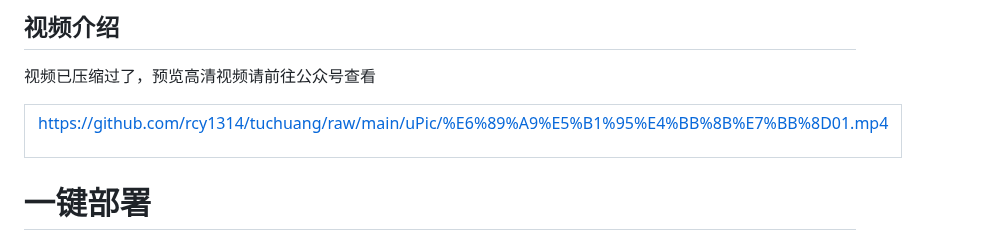
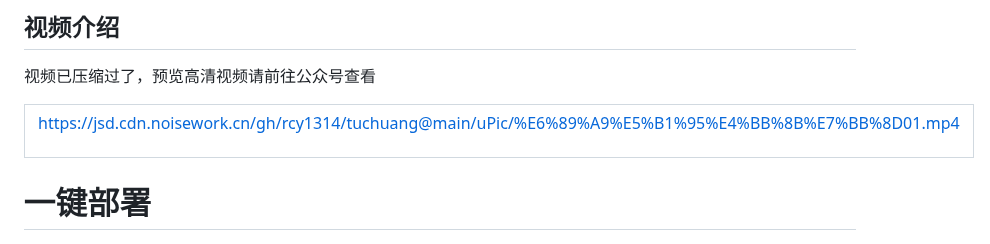
Before and after one commit to rcy1314/nav-manage, a Markdown page: README.md, the part around the change. GitHub-like rendering.

```diff
--- a/README.md
+++ b/README.md
@@ -38,7 +38,7 @@ Microsoft Edge：已提交，待审核通过
 <tr>
 <td width="50%">
 
-https://github.com/rcy1314/tuchuang/raw/main/uPic/%E6%89%A9%E5%B1%95%E4%BB%8B%E7%BB%8D01.mp4
+https://jsd.cdn.noisework.cn/gh/rcy1314/tuchuang@main/uPic/%E6%89%A9%E5%B1%95%E4%BB%8B%E7%BB%8D01.mp4
 
 </td>
 </tr>
```
